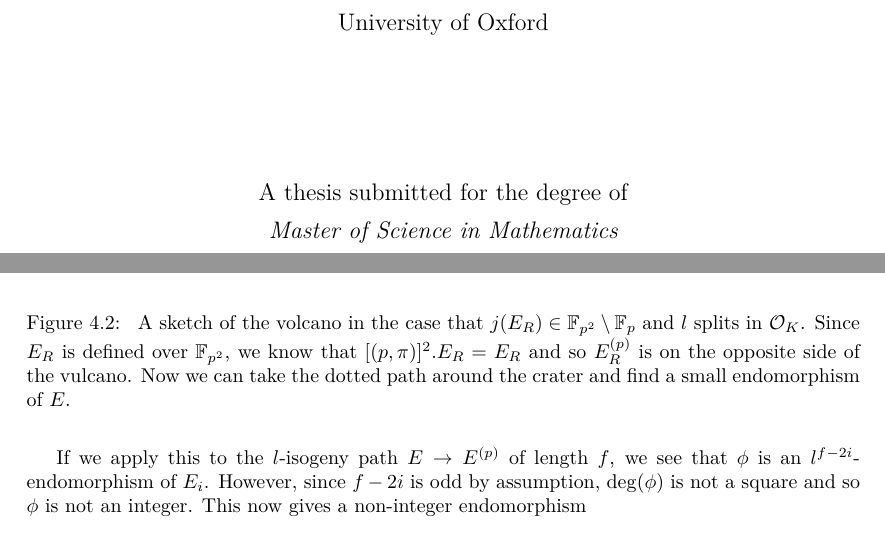
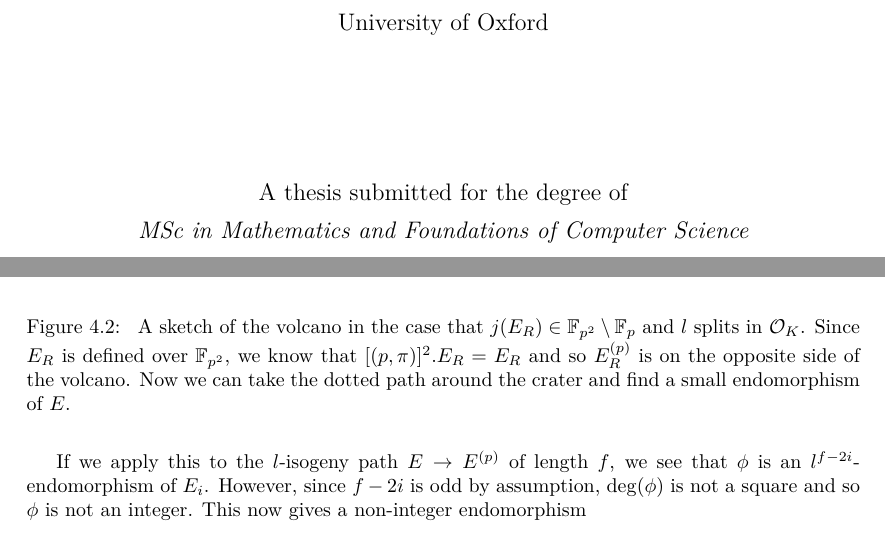
Before and after one commit to FeanorTheElf/supersingular-curve-gen, a LaTeX thesis (thesis/main.tex, which reads thesis/chapter_generating_curves.tex): two parts of pages 1 and 49 of 64, joined at a grey line, cut so that both start at the same text. The pictures show the PDF file thesis/main.pdf that the author committed with the source.

Commit message:
Really really finished it this time

```diff
--- a/thesis/chapter_generating_curves.tex
+++ b/thesis/chapter_generating_curves.tex
@@ -362,7 +362,7 @@ In contrast to most of the other arguments we make in this section, here we argu
         \end{center}
         \caption{\label{fig:split_case}
             A sketch of the volcano in the case that $j(E_R) \in \F_{p^2} \setminus \F_p$ and $l$ splits in $\O_K$.
-            Since $E_R$ is defined over $\F_{p^2}$, we know that $[(p, \pi)]^2.E_R = E_R$ and so $E_R^{(p)}$ is on the opposite side of the vulcano.
+            Since $E_R$ is defined over $\F_{p^2}$, we know that $[(p, \pi)]^2.E_R = E_R$ and so $E_R^{(p)}$ is on the opposite side of the volcano.
             Now we can take the dotted path around the crater and find a small endomorphism of $E$.
         }
     \end{figure}
--- a/thesis/main.tex
+++ b/thesis/main.tex
@@ -48,7 +48,7 @@
 
 \author{Candidate Number: 1059926}
 \college{St Hugh's College}
-\degree{Master of Science in Mathematics}
+\degree{MSc in Mathematics and Foundations of Computer Science}
 \degreedate{2022}
 
 \newcommand{\Z}{\mathbb{Z}}
```
Also changed, not shown: thesis/section_ordinary_graphs.tex (+1 -1 lines), thesis/main.pdf.
